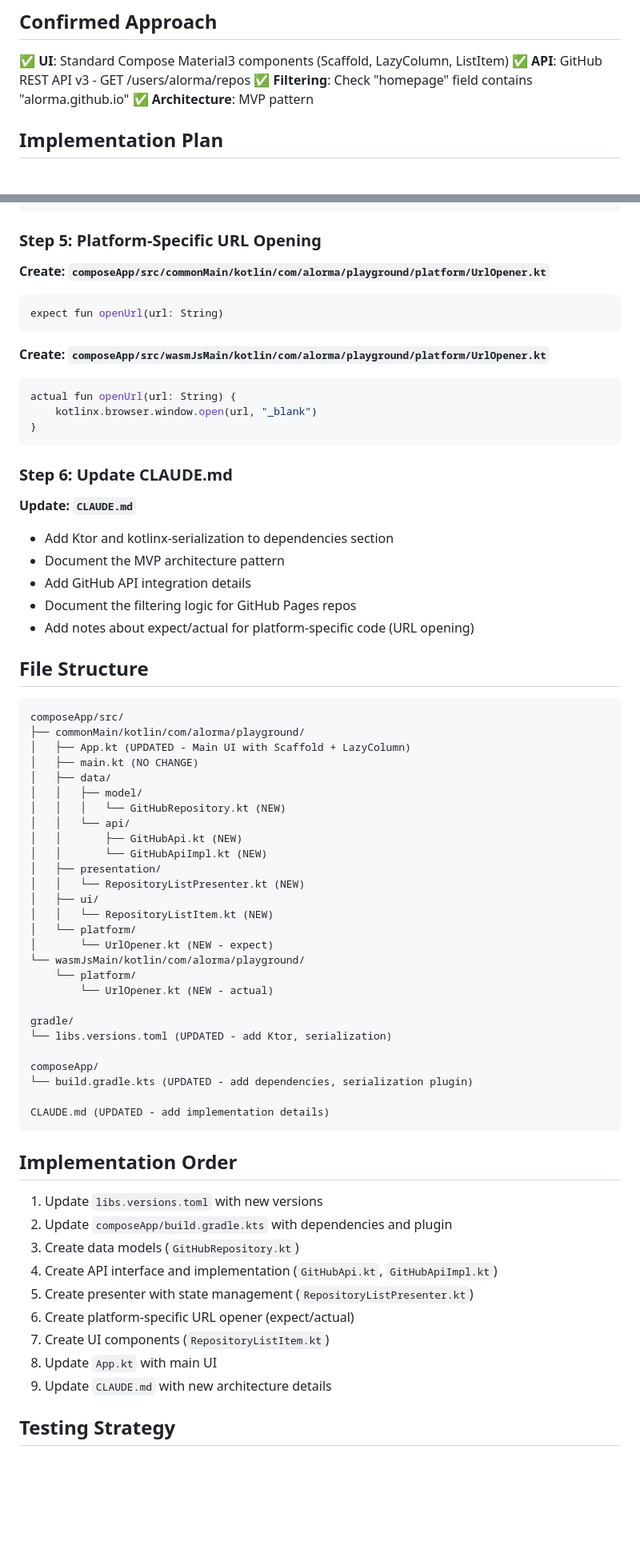
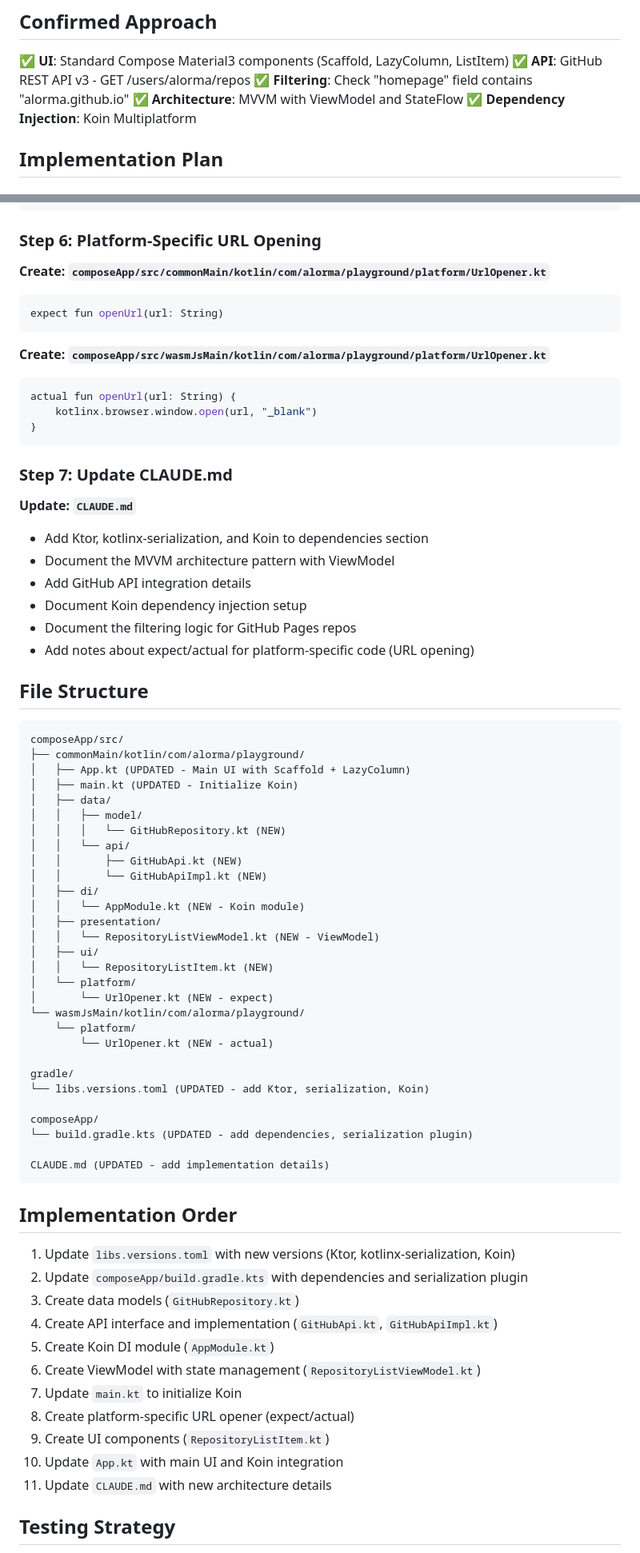
Before and after one commit to alorma/alorma.github.io, a Markdown page: PLAN.md, 2 parts joined by grey strips. Shown at 80% size. Rendered like a GitHub page; blank space fills up the shorter version.

````diff
--- a/PLAN.md
+++ b/PLAN.md
@@ -35,7 +37,8 @@
 ✅ **UI**: Standard Compose Material3 components (Scaffold, LazyColumn, ListItem)
 ✅ **API**: GitHub REST API v3 - GET /users/alorma/repos
 ✅ **Filtering**: Check "homepage" field contains "alorma.github.io"
-✅ **Architecture**: MVP pattern
+✅ **Architecture**: MVVM with ViewModel and StateFlow
+✅ **Dependency Injection**: Koin Multiplatform
 
 ## Implementation Plan
 
@@ -135,7 +181,7 @@ fun RepositoryListItem(
 }
 ```
 
-### Step 5: Platform-Specific URL Opening
+### Step 6: Platform-Specific URL Opening
 
 **Create: `composeApp/src/commonMain/kotlin/com/alorma/playground/platform/UrlOpener.kt`**
 ```kotlin
@@ -149,12 +195,13 @@ actual fun openUrl(url: String) {
 }
 ```
 
-### Step 6: Update CLAUDE.md
+### Step 7: Update CLAUDE.md
 
 **Update: `CLAUDE.md`**
-- Add Ktor and kotlinx-serialization to dependencies section
-- Document the MVP architecture pattern
+- Add Ktor, kotlinx-serialization, and Koin to dependencies section
+- Document the MVVM architecture pattern with ViewModel
 - Add GitHub API integration details
+- Document Koin dependency injection setup
 - Document the filtering logic for GitHub Pages repos
 - Add notes about expect/actual for platform-specific code (URL opening)
 
@@ -164,15 +211,17 @@ actual fun openUrl(url: String) {
 composeApp/src/
 ├── commonMain/kotlin/com/alorma/playground/
 │   ├── App.kt (UPDATED - Main UI with Scaffold + LazyColumn)
-│   ├── main.kt (NO CHANGE)
+│   ├── main.kt (UPDATED - Initialize Koin)
 │   ├── data/
 │   │   ├── model/
 │   │   │   └── GitHubRepository.kt (NEW)
 │   │   └── api/
 │   │       ├── GitHubApi.kt (NEW)
 │   │       └── GitHubApiImpl.kt (NEW)
+│   ├── di/
+│   │   └── AppModule.kt (NEW - Koin module)
 │   ├── presentation/
-│   │   └── RepositoryListPresenter.kt (NEW)
+│   │   └── RepositoryListViewModel.kt (NEW - ViewModel)
 │   ├── ui/
 │   │   └── RepositoryListItem.kt (NEW)
 │   └── platform/
@@ -182,7 +231,7 @@ composeApp/src/
         └── UrlOpener.kt (NEW - actual)
 
 gradle/
-└── libs.versions.toml (UPDATED - add Ktor, serialization)
+└── libs.versions.toml (UPDATED - add Ktor, serialization, Koin)
 
 composeApp/
 └── build.gradle.kts (UPDATED - add dependencies, serialization plugin)
@@ -192,15 +241,17 @@ CLAUDE.md (UPDATED - add implementation details)
 
 ## Implementation Order
 
-1. Update `libs.versions.toml` with new versions
-2. Update `composeApp/build.gradle.kts` with dependencies and plugin
+1. Update `libs.versions.toml` with new versions (Ktor, kotlinx-serialization, Koin)
+2. Update `composeApp/build.gradle.kts` with dependencies and serialization plugin
 3. Create data models (`GitHubRepository.kt`)
 4. Create API interface and implementation (`GitHubApi.kt`, `GitHubApiImpl.kt`)
-5. Create presenter with state management (`RepositoryListPresenter.kt`)
-6. Create platform-specific URL opener (expect/actual)
-7. Create UI components (`RepositoryListItem.kt`)
-8. Update `App.kt` with main UI
-9. Update `CLAUDE.md` with new architecture details
+5. Create Koin DI module (`AppModule.kt`)
+6. Create ViewModel with state management (`RepositoryListViewModel.kt`)
+7. Update `main.kt` to initialize Koin
+8. Create platform-specific URL opener (expect/actual)
+9. Create UI components (`RepositoryListItem.kt`)
+10. Update `App.kt` with main UI and Koin integration
+11. Update `CLAUDE.md` with new architecture details
 
 ## Testing Strategy
 
````
Also changed, not shown: other parts of PLAN.md (+61 -16 lines).
